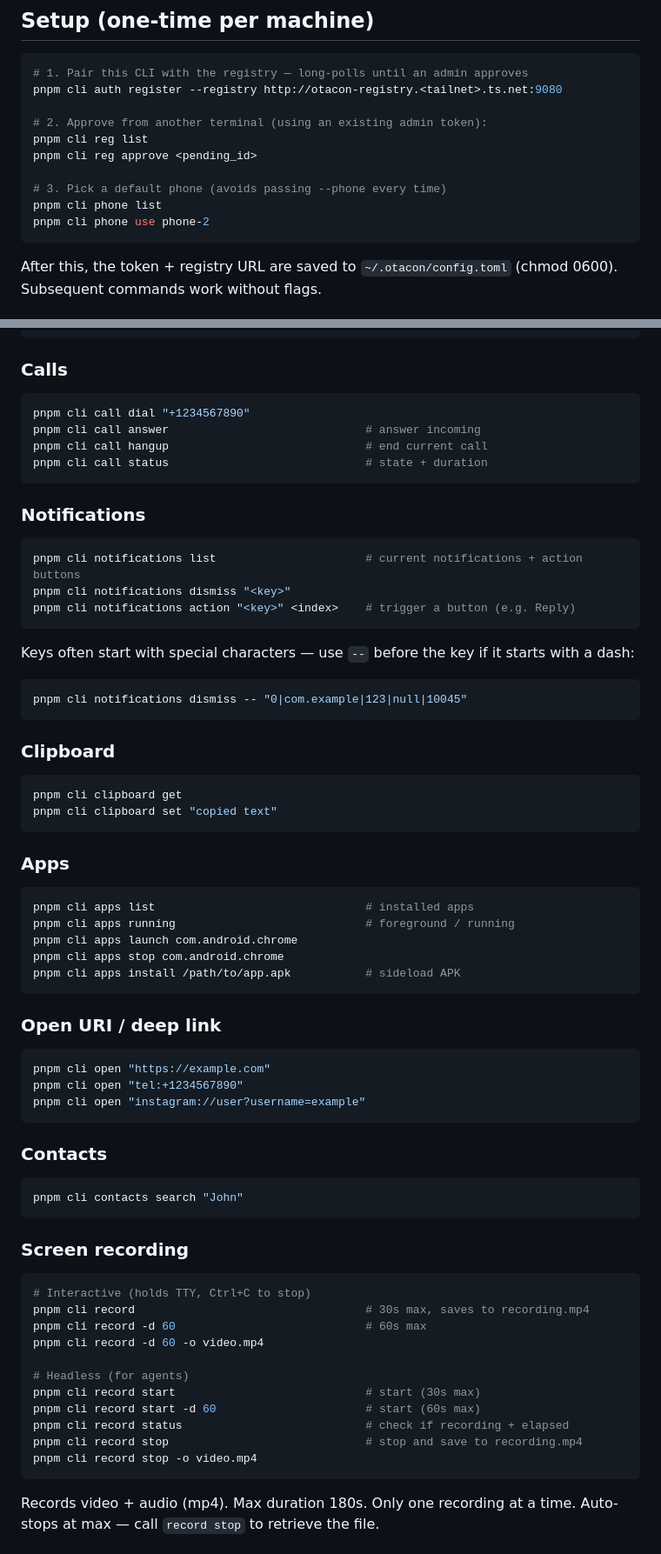
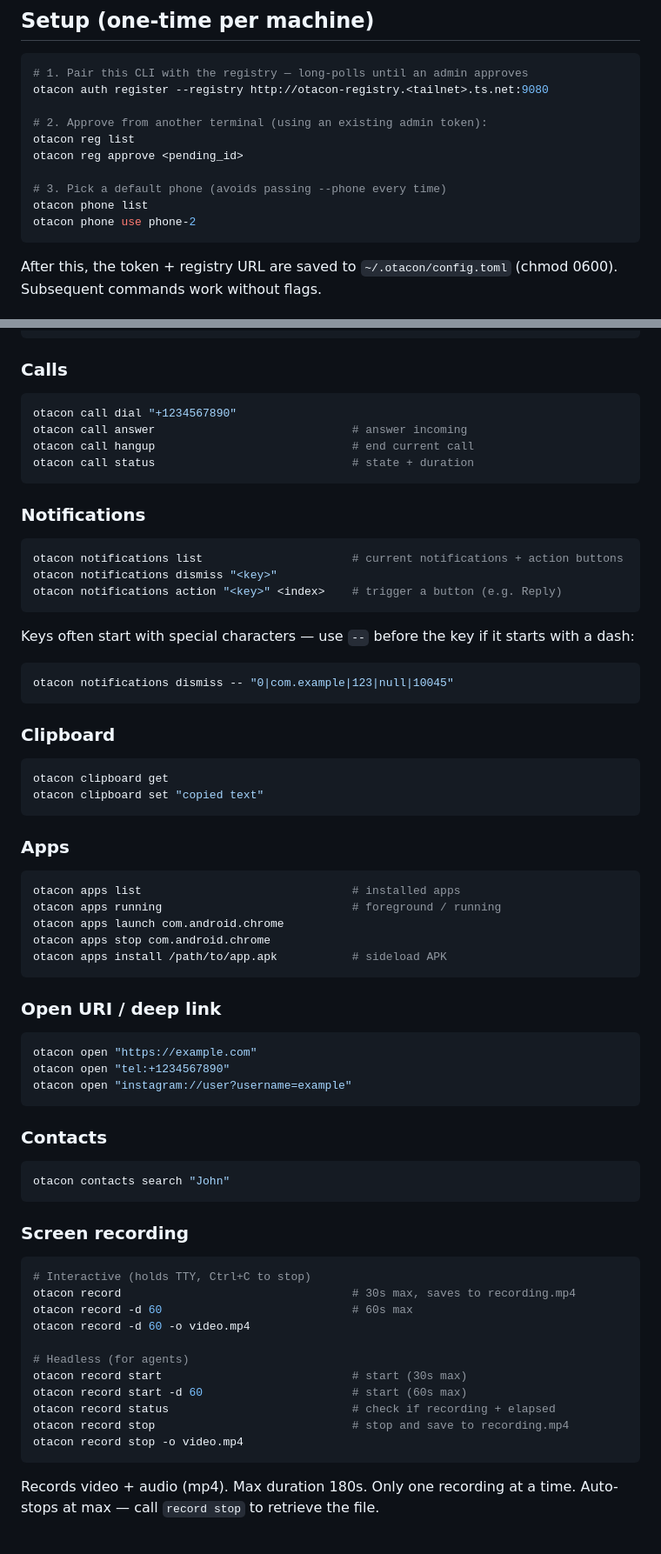
Before and after one commit to thisnick/otacon, a Markdown page: skills/otacon-cli/SKILL.md, 2 parts joined by grey strips. Shown at 87% size. Drawn GitHub-style.

````diff
--- a/skills/otacon-cli/SKILL.md
+++ b/skills/otacon-cli/SKILL.md
@@ -15,15 +15,15 @@ Control Android phones connected to a Raspberry Pi fleet, via a central registry
 
 ```bash
 # 1. Pair this CLI with the registry — long-polls until an admin approves
-pnpm cli auth register --registry http://otacon-registry.<tailnet>.ts.net:9080
+otacon auth register --registry http://otacon-registry.<tailnet>.ts.net:9080
 
 # 2. Approve from another terminal (using an existing admin token):
-pnpm cli reg list
-pnpm cli reg approve <pending_id>
+otacon reg list
+otacon reg approve <pending_id>
 
 # 3. Pick a default phone (avoids passing --phone every time)
-pnpm cli phone list
-pnpm cli phone use phone-2
+otacon phone list
+otacon phone use phone-2
 ```
 
 After this, the token + registry URL are saved to `~/.otacon/config.toml` (chmod 0600). Subsequent commands work without flags.
@@ -201,71 +209,71 @@ pnpm cli sms send "+1234567890" "message body"
 ### Calls
 
 ```bash
-pnpm cli call dial "+1234567890"
-pnpm cli call answer                             # answer incoming
-pnpm cli call hangup                             # end current call
-pnpm cli call status                             # state + duration
+otacon call dial "+1234567890"
+otacon call answer                             # answer incoming
+otacon call hangup                             # end current call
+otacon call status                             # state + duration
 ```
 
 ### Notifications
 
 ```bash
-pnpm cli notifications list                      # current notifications + action buttons
-pnpm cli notifications dismiss "<key>"
-pnpm cli notifications action "<key>" <index>    # trigger a button (e.g. Reply)
+otacon notifications list                      # current notifications + action buttons
+otacon notifications dismiss "<key>"
+otacon notifications action "<key>" <index>    # trigger a button (e.g. Reply)
 ```
 
 Keys often start with special characters — use `--` before the key if it starts with a dash:
 
 ```bash
-pnpm cli notifications dismiss -- "0|com.example|123|null|10045"
+otacon notifications dismiss -- "0|com.example|123|null|10045"
 ```
 
 ### Clipboard
 
 ```bash
-pnpm cli clipboard get
-pnpm cli clipboard set "copied text"
+otacon clipboard get
+otacon clipboard set "copied text"
 ```
 
 ### Apps
 
 ```bash
-pnpm cli apps list                               # installed apps
-pnpm cli apps running                            # foreground / running
-pnpm cli apps launch com.android.chrome
-pnpm cli apps stop com.android.chrome
-pnpm cli apps install /path/to/app.apk           # sideload APK
+otacon apps list                               # installed apps
+otacon apps running                            # foreground / running
+otacon apps launch com.android.chrome
+otacon apps stop com.android.chrome
+otacon apps install /path/to/app.apk           # sideload APK
 ```
 
 ### Open URI / deep link
 
 ```bash
-pnpm cli open "https://example.com"
-pnpm cli open "tel:+1234567890"
-pnpm cli open "instagram://user?username=example"
+otacon open "https://example.com"
+otacon open "tel:+1234567890"
+otacon open "instagram://user?username=example"
 ```
 
 ### Contacts
 
 ```bash
-pnpm cli contacts search "John"
+otacon contacts search "John"
 ```
 
 ### Screen recording
 
 ```bash
 # Interactive (holds TTY, Ctrl+C to stop)
-pnpm cli record                                  # 30s max, saves to recording.mp4
-pnpm cli record -d 60                            # 60s max
-pnpm cli record -d 60 -o video.mp4
+otacon record                                  # 30s max, saves to recording.mp4
+otacon record -d 60                            # 60s max
+otacon record -d 60 -o video.mp4
 
 # Headless (for agents)
-pnpm cli record start                            # start (30s max)
-pnpm cli record start -d 60                      # start (60s max)
-pnpm cli record status                           # check if recording + elapsed
-pnpm cli record stop                             # stop and save to recording.mp4
-pnpm cli record stop -o video.mp4
+otacon record start                            # start (30s max)
+otacon record start -d 60                      # start (60s max)
+otacon record status                           # check if recording + elapsed
+otacon record stop                             # stop and save to recording.mp4
+otacon record stop -o video.mp4
 ```
 
 Records video + audio (mp4). Max duration 180s. Only one recording at a time. Auto-stops at max — call `record stop` to retrieve the file.
````
Also changed, not shown: other parts of skills/otacon-cli/SKILL.md (+68 -60 lines).
